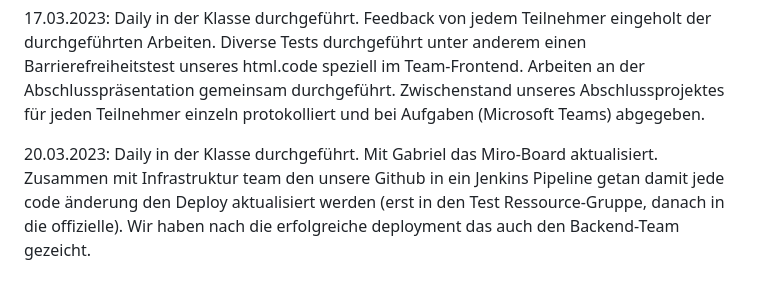
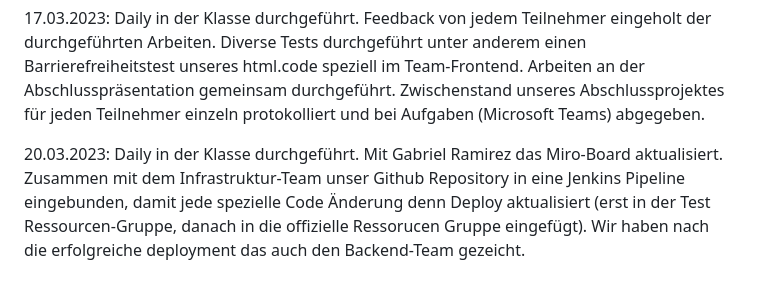
Before and after one commit to abdulwahabshukri/abschlussprojekt-23-03-frontend, a Markdown page: README.md, the part around the change. GitHub-like rendering.

```diff
--- a/README.md
+++ b/README.md
@@ -51,6 +51,6 @@ Zwischenstand unseres Abschlussprojektes für jeden Teilnehmer einzeln protokoll
 
 20.03.2023:
 Daily in der Klasse durchgeführt.
-Mit Gabriel das Miro-Board aktualisiert.
-Zusammen mit Infrastruktur team den unsere Github in ein Jenkins Pipeline getan damit jede code änderung den Deploy aktualisiert werden (erst in den Test Ressource-Gruppe, danach in die offizielle).
+Mit Gabriel Ramirez das Miro-Board aktualisiert.
+Zusammen mit dem Infrastruktur-Team unser Github Repository in eine Jenkins Pipeline eingebunden, damit jede spezielle Code Änderung denn Deploy aktualisiert (erst in der Test Ressourcen-Gruppe, danach in die offizielle Ressorucen Gruppe eingefügt).
 Wir haben nach die erfolgreiche deployment das auch den Backend-Team gezeicht.
```
